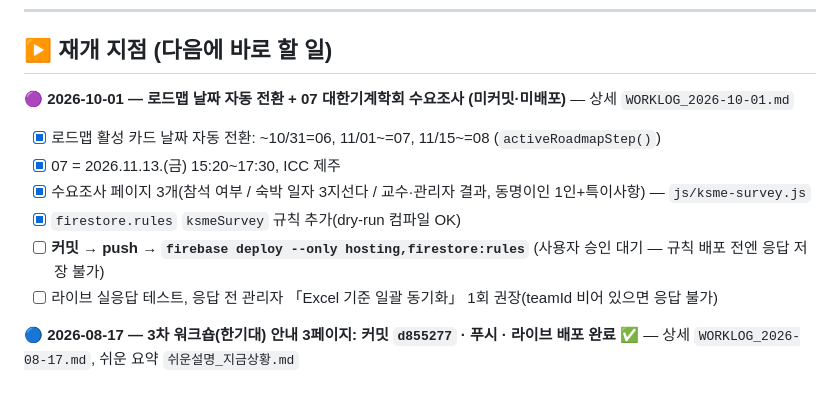
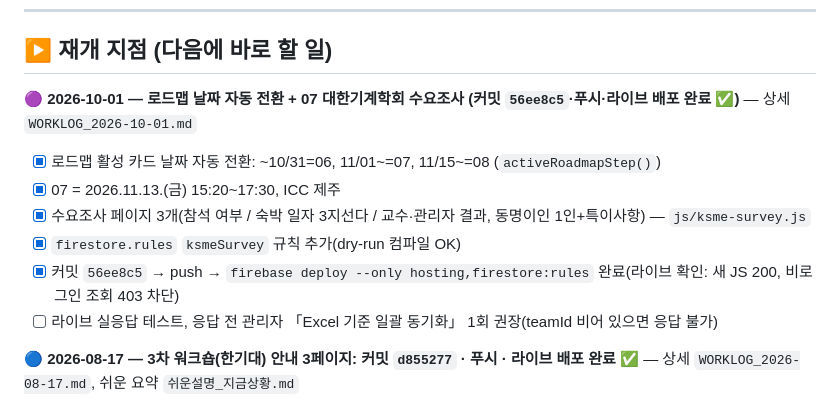
Before and after one commit to ANOLLITY-INC/AWCDW, a Markdown page: PROGRESS.md, the part around the change. Rendered like a GitHub page.

```diff
--- a/PROGRESS.md
+++ b/PROGRESS.md
@@ -15,12 +15,12 @@
 
 ## ▶ 재개 지점 (다음에 바로 할 일)
 
-**🟣 2026-10-01 — 로드맵 날짜 자동 전환 + 07 대한기계학회 수요조사 (미커밋·미배포)** — 상세 `WORKLOG_2026-10-01.md`
+**🟣 2026-10-01 — 로드맵 날짜 자동 전환 + 07 대한기계학회 수요조사 (커밋 `56ee8c5`·푸시·라이브 배포 완료 ✅)** — 상세 `WORKLOG_2026-10-01.md`
 - [x] 로드맵 활성 카드 날짜 자동 전환: ~10/31=06, 11/01~=07, 11/15~=08 (`activeRoadmapStep()`)
 - [x] 07 = 2026.11.13.(금) 15:20~17:30, ICC 제주
 - [x] 수요조사 페이지 3개(참석 여부 / 숙박 일자 3지선다 / 교수·관리자 결과, 동명이인 1인+특이사항) — `js/ksme-survey.js`
 - [x] `firestore.rules` `ksmeSurvey` 규칙 추가(dry-run 컴파일 OK)
-- [ ] **커밋 → push → `firebase deploy --only hosting,firestore:rules`** (사용자 승인 대기 — 규칙 배포 전엔 응답 저장 불가)
+- [x] 커밋 `56ee8c5` → push → `firebase deploy --only hosting,firestore:rules` 완료(라이브 확인: 새 JS 200, 비로그인 조회 403 차단)
 - [ ] 라이브 실응답 테스트, 응답 전 관리자 「Excel 기준 일괄 동기화」 1회 권장(teamId 비어 있으면 응답 불가)
 
 **🔵 2026-08-17 — 3차 워크숍(한기대) 안내 3페이지: 커밋 `d855277` · 푸시 · 라이브 배포 완료 ✅** — 상세 `WORKLOG_2026-08-17.md`, 쉬운 요약 `쉬운설명_지금상황.md`
```
Also changed, not shown: WORKLOG_2026-10-01.md (+1 -1 lines), 쉬운설명_지금상황.md (+7 -8 lines).
